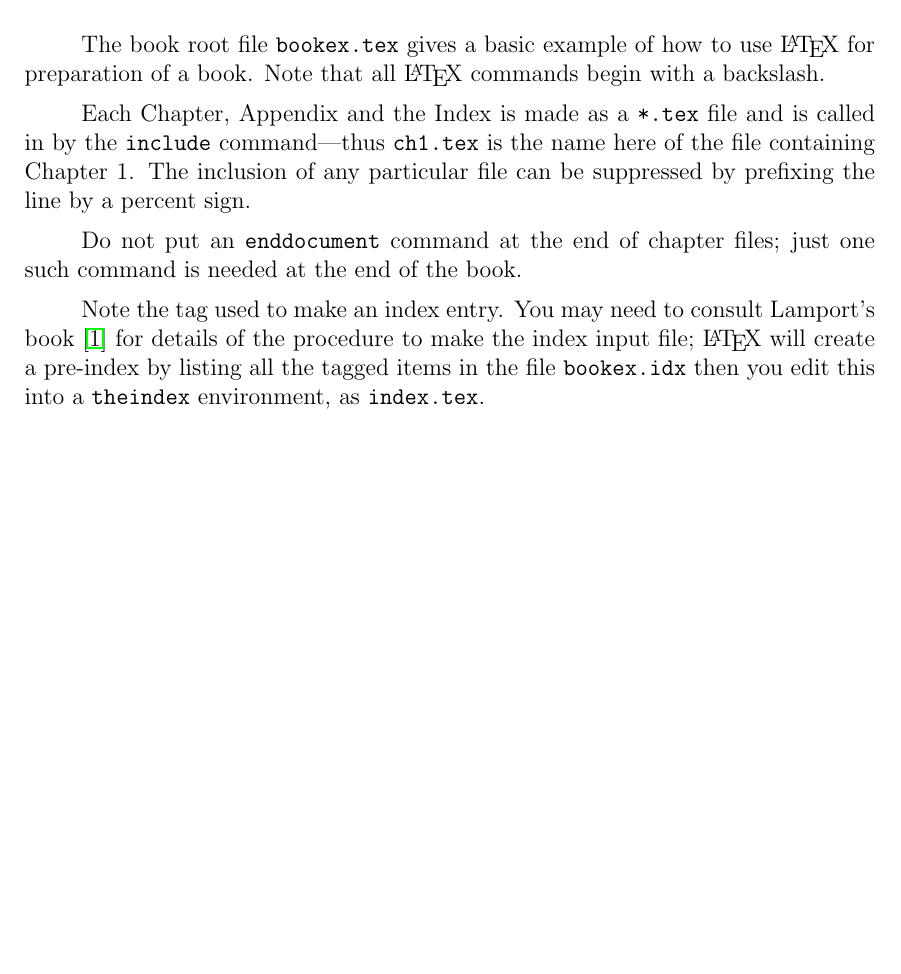
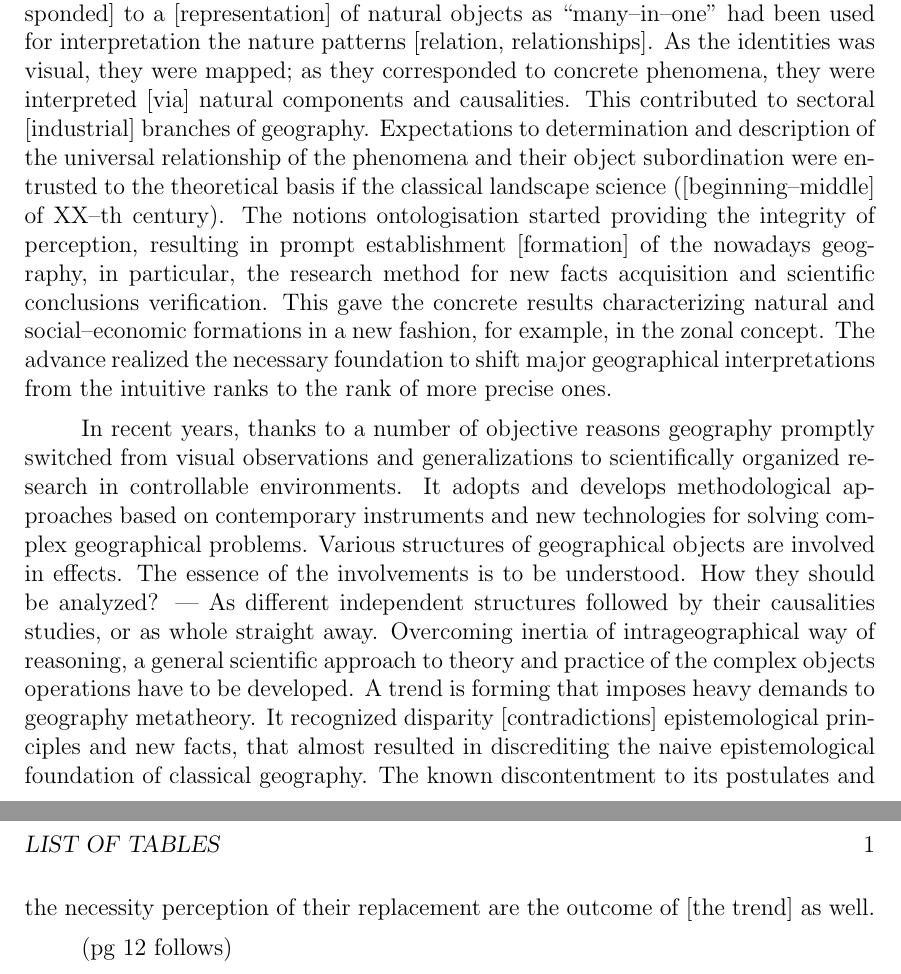
Before and after one commit to eugeneai/books, a LaTeX thesis (src/book.tex): part of page 8 of 10 before the commit and two parts of pages 8 and 9 of 11 after it, the two joined at a grey line, cut at the place of the change, the shorter picture padded with empty space. The pictures show the PDF file src/book.pdf that the author committed with the source.

Commit message:
Page 11 translated. The first part of preface of the editor in chief.

```diff
--- a/src/book.tex
+++ b/src/book.tex
@@ -81,26 +81,12 @@ Grant No~96-05-64727\\{}
 \pagestyle{plain}
-The book root file {\tt bookex.tex} gives a basic example of how to
-use \LaTeX \ for preparation of a book. Note that all
-\LaTeX \ commands begin with a
-backslash.
-
-Each
-Chapter, Appendix and the Index is made as a {\tt *.tex} file and is
-called in by the {\tt include} command---thus {\tt ch1.tex} is
-the name here of the file containing Chapter~1. The inclusion of any
-particular file can be suppressed by prefixing the line by a
-percent sign.
 
 
- Do not put an {\tt end{document}} command at the end of chapter files;
-just one such command is needed at the end of the book.
 
-Note the tag used to make an index entry. You may need to consult Lamport's
-book~\cite{lamport} for details of the procedure to make the index input
-file; \LaTeX \ will create a pre-index by listing all the tagged
-items in the file {\tt bookex.idx} then you edit this into
-a {\tt theindex} environment, as {\tt index.tex}.
+A peculiarity of the studies of the holistic picture of the nature had been elaborated as the logical foundation by XIX-th century (A.~Humboldt (?), V.~Dokuchaev and others): a whole visual identity of an uncertain [?unsystem?] form [corresponded] to a [representation] of natural objects as ``many--in--one'' had been used for interpretation the nature patterns [relation, relationships]. As the identities was visual, they were mapped; as they corresponded to concrete phenomena, they were interpreted [via] natural components and causalities. This contributed to sectoral [industrial] branches of geography. Expectations to determination and description of the universal relationship of the phenomena and their object subordination were entrusted to the theoretical basis if the classical landscape science ([beginning--middle] of XX--th century). The notions ontologisation started providing the integrity of perception, resulting in prompt establishment [formation] of the nowadays geography, in particular, the research method for new facts acquisition and scientific conclusions verification. This gave the concrete results characterizing natural and social--economic formations in a new fashion, for example, in the zonal concept. The advance realized the necessary foundation to shift major geographical interpretations from the intuitive ranks to the rank of more precise ones.
 
+In recent years, thanks to a number of objective reasons geography promptly switched from visual observations and generalizations to scientifically organized research in controllable environments. It adopts and develops methodological approaches based on contemporary instruments and new technologies for solving complex geographical problems. Various structures of geographical objects are involved in effects. The essence of the involvements is to be understood. How they should be analyzed? --- As different independent structures followed by their causalities studies, or as whole straight away. Overcoming inertia of intrageographical way of reasoning, a general scientific approach to theory and practice of the complex objects operations have to be developed. A trend is forming that imposes heavy demands to geography metatheory. It recognized disparity [contradictions] epistemological principles and new facts, that almost resulted in discrediting the naive epistemological foundation of classical geography. The known discontentment to its postulates and the necessity perception of their replacement are the outcome of [the trend] as well.
+
+(pg 12 follows)
 
 \pagestyle{headings}
 \pagenumbering{arabic}
```
Also changed, not shown: src/book.pdf, src/book.tex (4 more changed lines).
